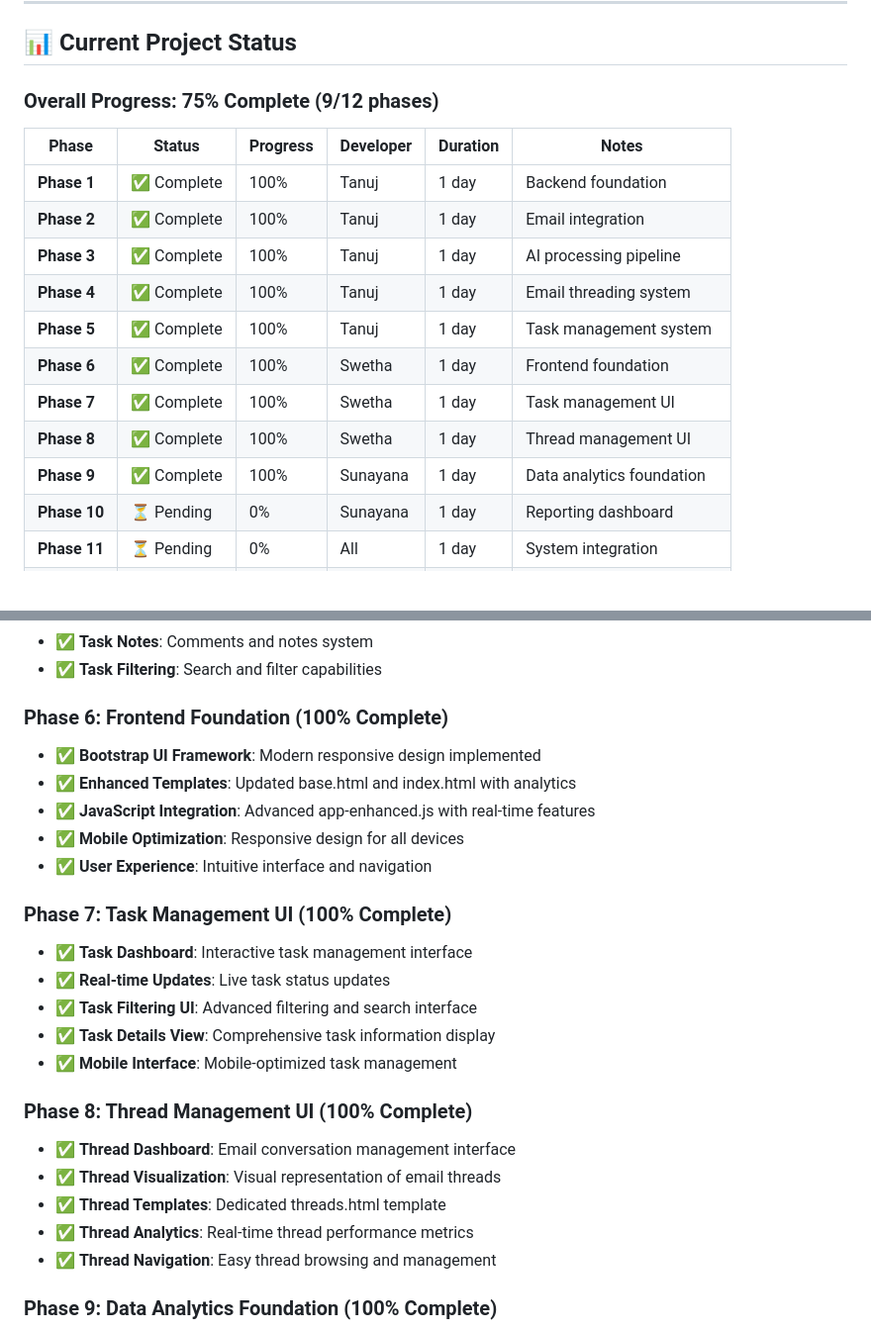
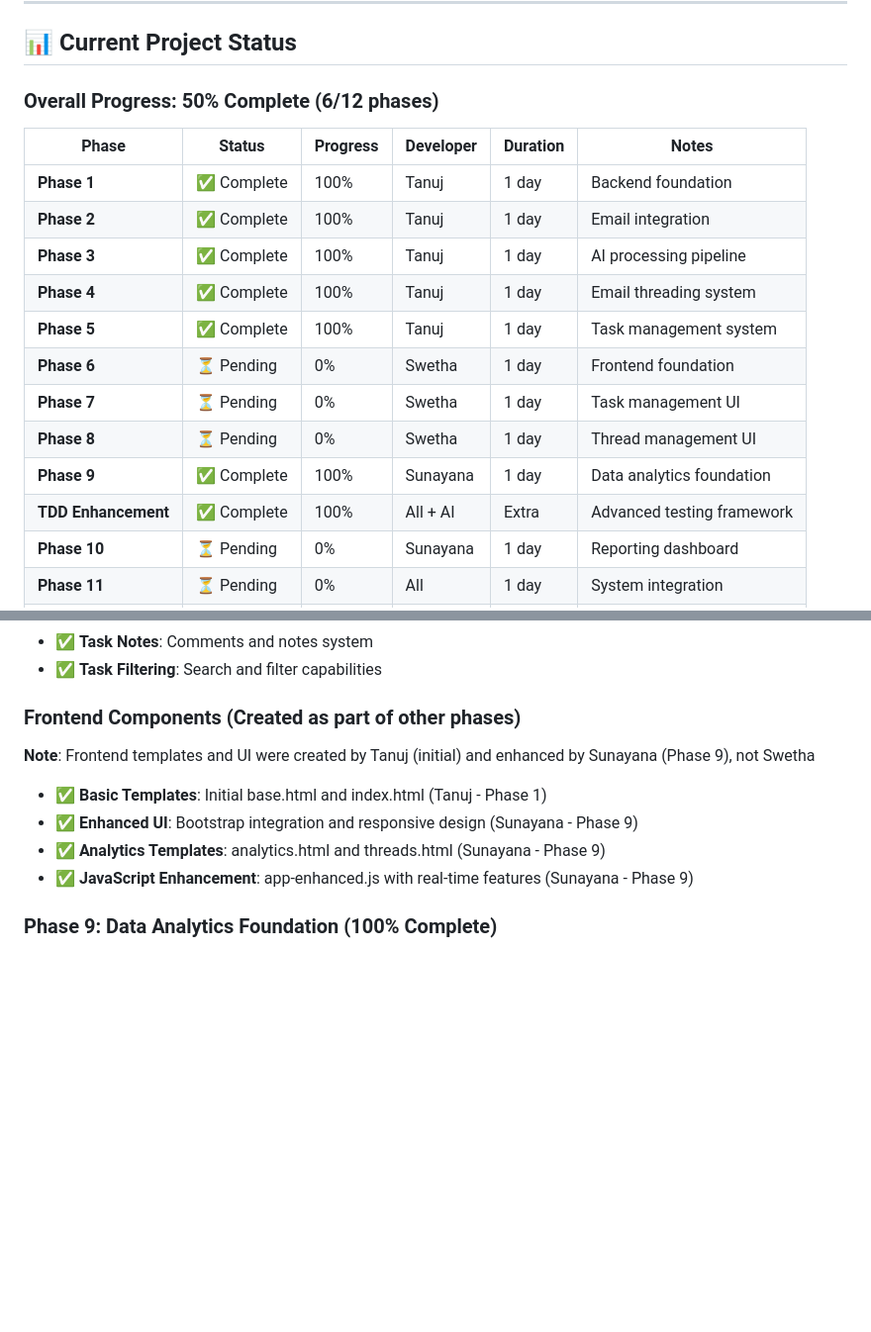
Before and after one commit to tangy83/HandyConnect, a Markdown page: docs/roadmaps/CURRENT_STATUS.md, 2 parts joined by grey strips. Shown: that part at 99% size. Rendered like a GitHub page; blank space fills up the shorter version.

```diff
--- a/docs/roadmaps/CURRENT_STATUS.md
+++ b/docs/roadmaps/CURRENT_STATUS.md
@@ -5,7 +5,7 @@
 
 ## 📊 **Current Project Status**
 
-### **Overall Progress: 75% Complete (9/12 phases)**
+### **Overall Progress: 50% Complete (6/12 phases)**
 
 | Phase | Status | Progress | Developer | Duration | Notes |
 |-------|--------|----------|-----------|----------|-------|
@@ -14,10 +14,11 @@
 | **Phase 3** | ✅ Complete | 100% | Tanuj | 1 day | AI processing pipeline |
 | **Phase 4** | ✅ Complete | 100% | Tanuj | 1 day | Email threading system |
 | **Phase 5** | ✅ Complete | 100% | Tanuj | 1 day | Task management system |
-| **Phase 6** | ✅ Complete | 100% | Swetha | 1 day | Frontend foundation |
-| **Phase 7** | ✅ Complete | 100% | Swetha | 1 day | Task management UI |
-| **Phase 8** | ✅ Complete | 100% | Swetha | 1 day | Thread management UI |
+| **Phase 6** | ⏳ Pending | 0% | Swetha | 1 day | Frontend foundation |
+| **Phase 7** | ⏳ Pending | 0% | Swetha | 1 day | Task management UI |
+| **Phase 8** | ⏳ Pending | 0% | Swetha | 1 day | Thread management UI |
 | **Phase 9** | ✅ Complete | 100% | Sunayana | 1 day | Data analytics foundation |
+| **TDD Enhancement** | ✅ Complete | 100% | All + AI | Extra | Advanced testing framework |
 | **Phase 10** | ⏳ Pending | 0% | Sunayana | 1 day | Reporting dashboard |
 | **Phase 11** | ⏳ Pending | 0% | All | 1 day | System integration |
 | **Phase 12** | ⏳ Pending | 0% | All | 2 days | Advanced features & polish |
@@ -65,26 +66,12 @@
 - ✅ **Task Notes**: Comments and notes system
 - ✅ **Task Filtering**: Search and filter capabilities
 
-### **Phase 6: Frontend Foundation (100% Complete)**
-- ✅ **Bootstrap UI Framework**: Modern responsive design implemented
-- ✅ **Enhanced Templates**: Updated base.html and index.html with analytics
-- ✅ **JavaScript Integration**: Advanced app-enhanced.js with real-time features
-- ✅ **Mobile Optimization**: Responsive design for all devices
-- ✅ **User Experience**: Intuitive interface and navigation
-
-### **Phase 7: Task Management UI (100% Complete)**
-- ✅ **Task Dashboard**: Interactive task management interface
-- ✅ **Real-time Updates**: Live task status updates
-- ✅ **Task Filtering UI**: Advanced filtering and search interface
-- ✅ **Task Details View**: Comprehensive task information display
-- ✅ **Mobile Interface**: Mobile-optimized task management
-
-### **Phase 8: Thread Management UI (100% Complete)**
-- ✅ **Thread Dashboard**: Email conversation management interface
-- ✅ **Thread Visualization**: Visual representation of email threads
-- ✅ **Thread Templates**: Dedicated threads.html template
-- ✅ **Thread Analytics**: Real-time thread performance metrics
-- ✅ **Thread Navigation**: Easy thread browsing and management
+### **Frontend Components (Created as part of other phases)**
+**Note**: Frontend templates and UI were created by Tanuj (initial) and enhanced by Sunayana (Phase 9), not Swetha
+- ✅ **Basic Templates**: Initial base.html and index.html (Tanuj - Phase 1)
+- ✅ **Enhanced UI**: Bootstrap integration and responsive design (Sunayana - Phase 9)
+- ✅ **Analytics Templates**: analytics.html and threads.html (Sunayana - Phase 9)
+- ✅ **JavaScript Enhancement**: app-enhanced.js with real-time features (Sunayana - Phase 9)
 
 ### **Phase 9: Data Analytics Foundation (100% Complete)**
 - ✅ **Analytics Framework**: Comprehensive data analytics system
```
Also changed, not shown: other parts of docs/roadmaps/CURRENT_STATUS.md (+42 -0 lines).
